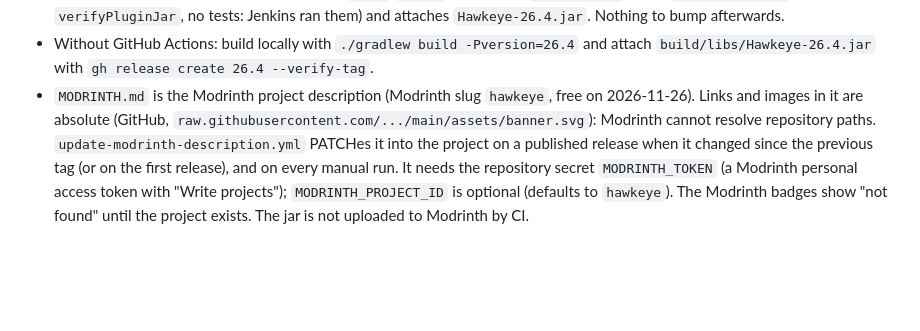
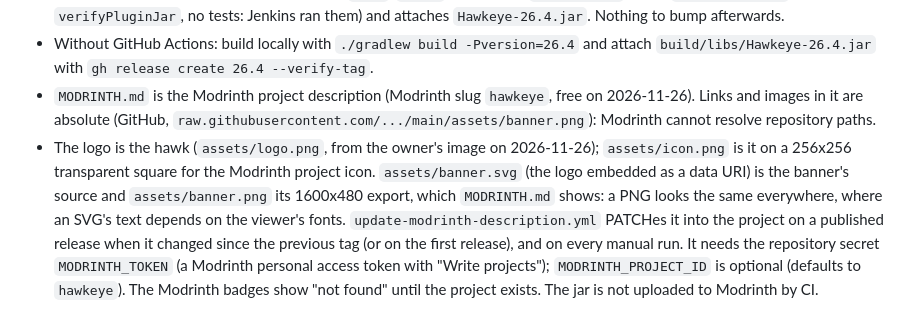
Before and after one commit to TH3N3WN00B/hawkeye, a Markdown page: docs/knowledge/README.md, the part around the change. GitHub-like rendering; blank space fills up the shorter version.

Commit message:
docs: use the hawk logo for the README, the Modrinth icon and the banner

```diff
--- a/docs/knowledge/README.md
+++ b/docs/knowledge/README.md
@@ -702,8 +702,12 @@ update them in the same change when you learn something durable or an entry stop
 - Without GitHub Actions: build locally with `./gradlew build -Pversion=26.4` and attach
   `build/libs/Hawkeye-26.4.jar` with `gh release create 26.4 --verify-tag`.
 - `MODRINTH.md` is the Modrinth project description (Modrinth slug `hawkeye`, free on 2026-11-26). Links and
-  images in it are absolute (GitHub, `raw.githubusercontent.com/.../main/assets/banner.svg`): Modrinth cannot
-  resolve repository paths. `update-modrinth-description.yml` PATCHes it into the project on a published
+  images in it are absolute (GitHub, `raw.githubusercontent.com/.../main/assets/banner.png`): Modrinth cannot
+  resolve repository paths.
+- The logo is the hawk (`assets/logo.png`, from the owner's image on 2026-11-26); `assets/icon.png` is it on a
+  256x256 transparent square for the Modrinth project icon. `assets/banner.svg` (the logo embedded as a data
+  URI) is the banner's source and `assets/banner.png` its 1600x480 export, which `MODRINTH.md` shows: a PNG
+  looks the same everywhere, where an SVG's text depends on the viewer's fonts. `update-modrinth-description.yml` PATCHes it into the project on a published
   release when it changed since the previous tag (or on the first release), and on every manual run. It needs
   the repository secret `MODRINTH_TOKEN` (a Modrinth personal access token with "Write projects");
   `MODRINTH_PROJECT_ID` is optional (defaults to `hawkeye`). The Modrinth badges show "not found" until the
```
Also changed, not shown: MODRINTH.md (+1 -1 lines), README.md (+1 -1 lines), assets/banner.png (added), assets/icon.png (added), assets/logo.png (added), 2 other files.
